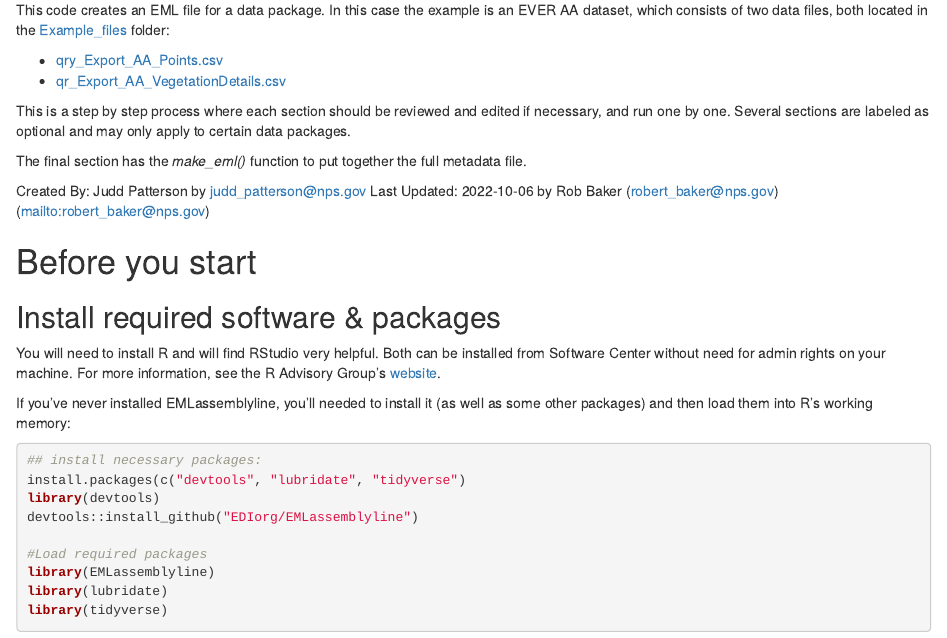
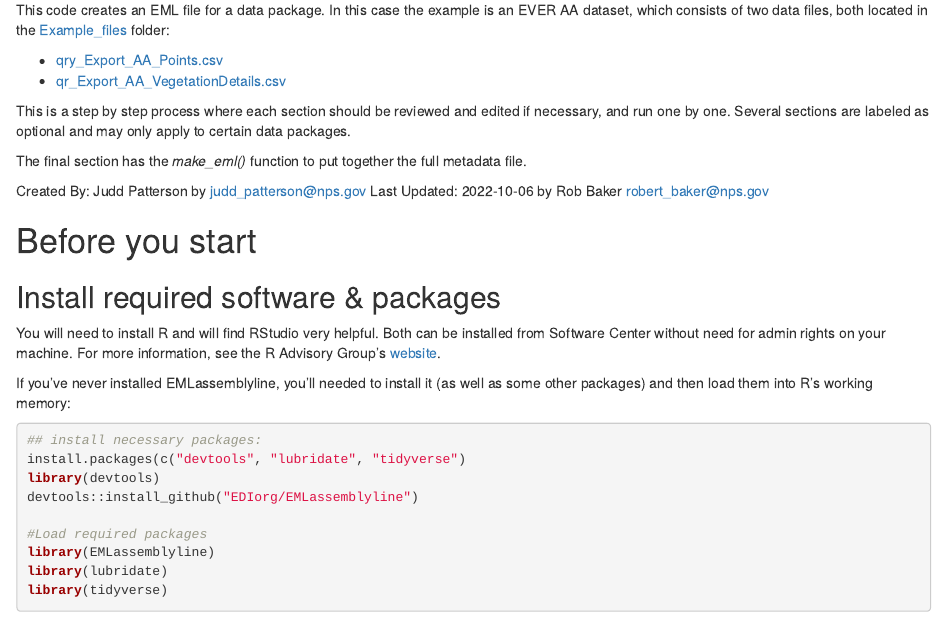
Before and after one commit to nationalparkservice/NPS_EML_Script, an R Markdown document (docs/stepbystep.Rmd): the page in a window 1100 px wide, from 130 px down. Rendered offline with R 4.5, knitr and Pandoc, with nearby package versions.

Commit message:
add subject to email links

```diff
--- a/docs/stepbystep.Rmd
+++ b/docs/stepbystep.Rmd
@@ -13,8 +13,8 @@ This is a step by step process where each section should be reviewed and edited
 
 The final section has the *make_eml()* function to put together the full metadata file.
 
-Created By: Judd Patterson by [judd_patterson@nps.gov](mailto:judd_patterson@nps.gov)
-Last Updated: `r Sys.Date()` by Rob Baker (robert_baker@nps.gov)(mailto:robert_baker@nps.gov)
+Created By: Judd Patterson by [judd_patterson@nps.gov](mailto:judd_patterson@nps.gov?Subject=NPS EML Template)
+Last Updated: `r Sys.Date()` by Rob Baker [robert_baker@nps.gov](mailto:robert_baker@nps.gov?Subject=NPS EML Template)
 
 # Before you start
 ## Install required software & packages
```
Also changed, not shown: docs/stepbystep.Rmd (14 more changed lines), 1 other file.
